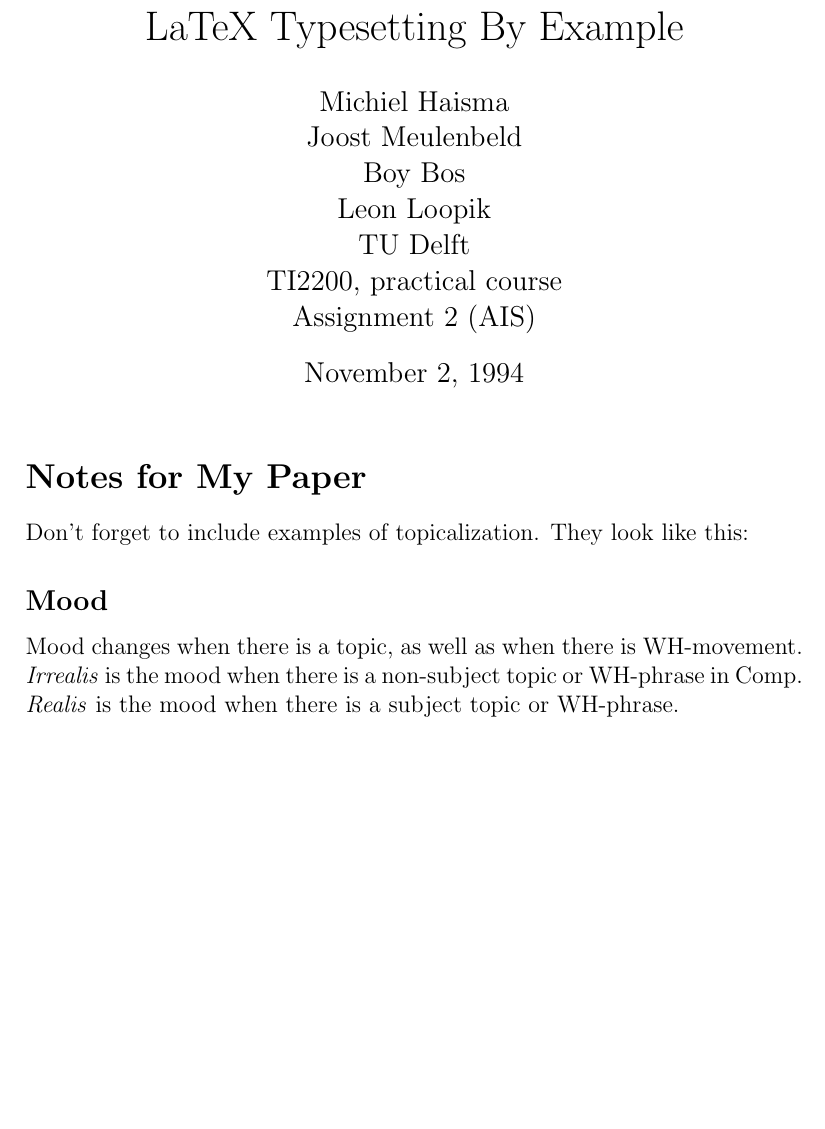
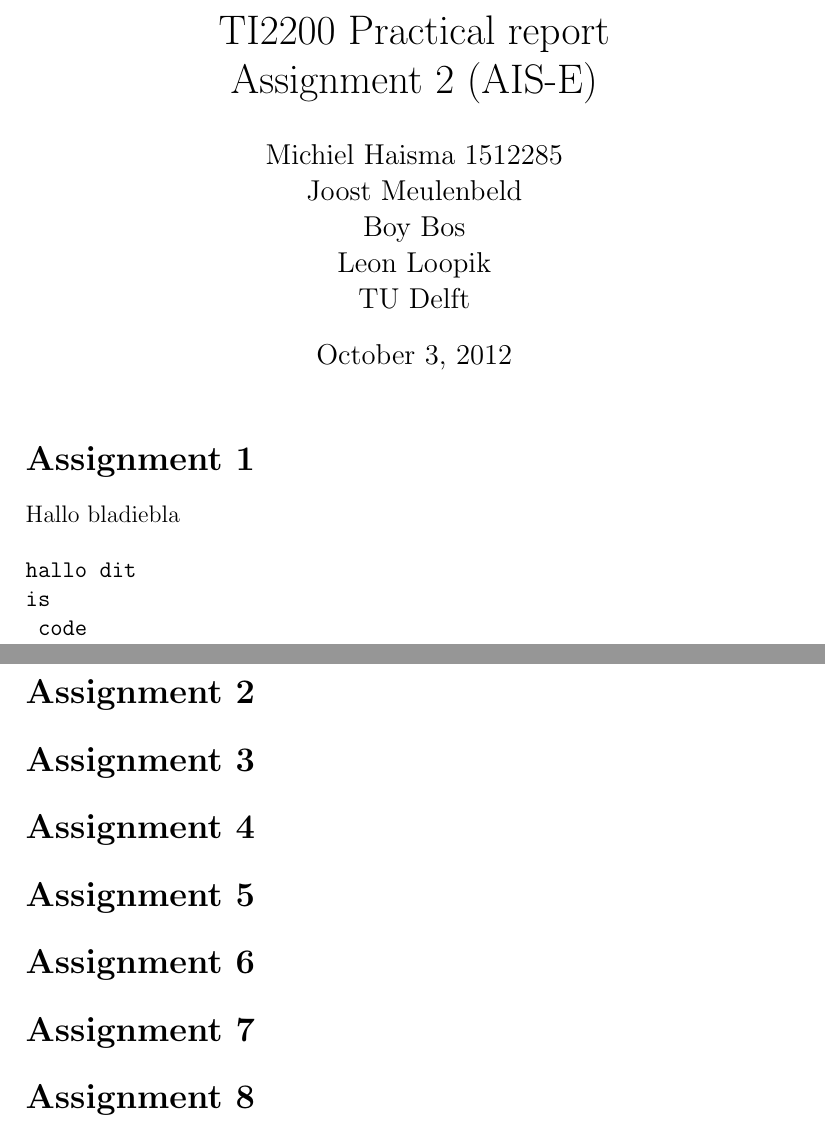
Before and after one commit to michielha/TI2200-mjbl, a LaTeX document (verslag/verslag.tex): part of the page before the commit and two parts of pages 1 and 2 of 2 after it, the two joined at a grey line, cut at the place of the change, the shorter picture padded with empty space. Compiled offline with pdfLaTeX.

Commit message:
klaar om in te vullen

```diff
--- a/verslag/verslag.tex
+++ b/verslag/verslag.tex
@@ -1,32 +1,46 @@
 \documentclass[12pt]{article}
 
-\title{LaTeX Typesetting By Example}
-\author{Michiel Haisma\\
+\usepackage{graphicx}
+
+\title{TI2200 Practical report\\
+Assignment 2 (AIS-E)}
+\author{Michiel Haisma 1512285\\
 Joost Meulenbeld\\
 Boy Bos\\
 Leon Loopik\\
-TU Delft\\
-TI2200, practical course\\
-Assignment 2 (AIS)}
-\renewcommand{\today}{November 2, 1994}
-
+TU Delft\\}
+\date{\today}
 
 
 \begin{document}
 
 \maketitle
 
-\section*{Notes for My Paper}
+\section*{Assignment 1}
+Hallo bladiebla
 
-Don't forget to include examples of topicalization.
-They look like this:
+\begin{verbatim}
+hallo dit
+is
+	code
+\end{verbatim}
 
-\subsection*{Mood}
 
-Mood changes when there is a topic, as well as when
-there is WH-movement.  \emph{Irrealis} is the mood when
-there is a non-subject topic or WH-phrase in Comp.
-\emph{Realis} is the mood when there is a subject topic
-or WH-phrase.
+\section*{Assignment 2}
+
+\section*{Assignment 3}
+
+\section*{Assignment 4}
+
+\section*{Assignment 5}
+
+\section*{Assignment 6}
+
+\section*{Assignment 7}
+
+\section*{Assignment 8}
+
+
+
 
 \end{document}
```
